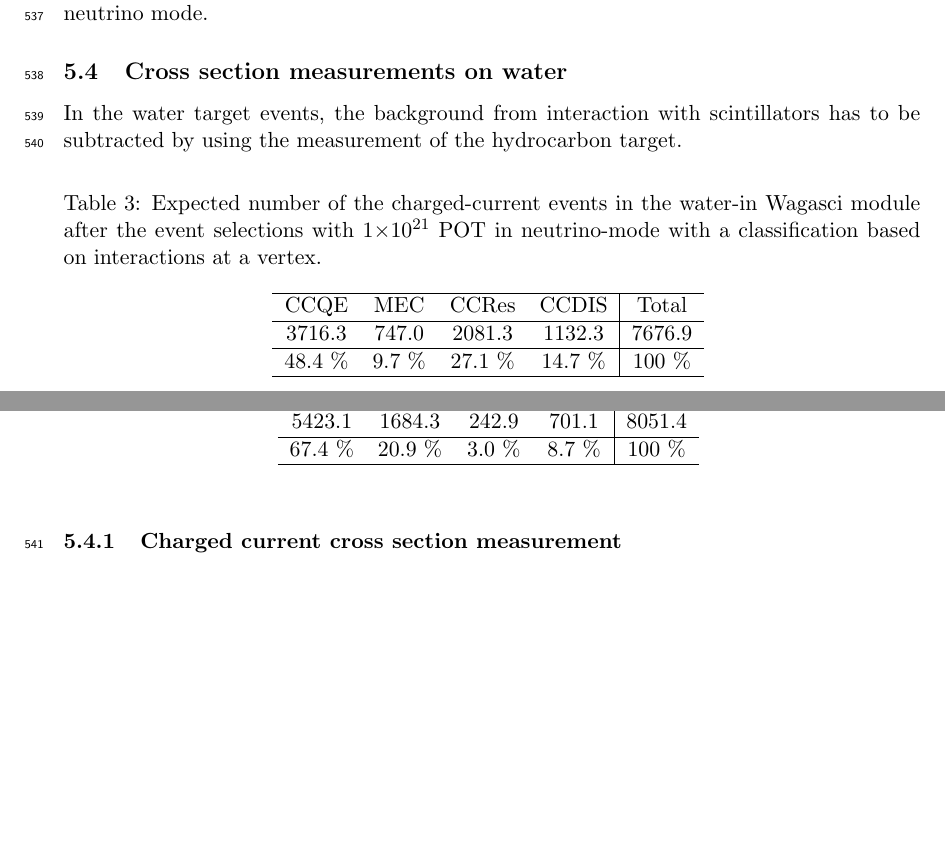
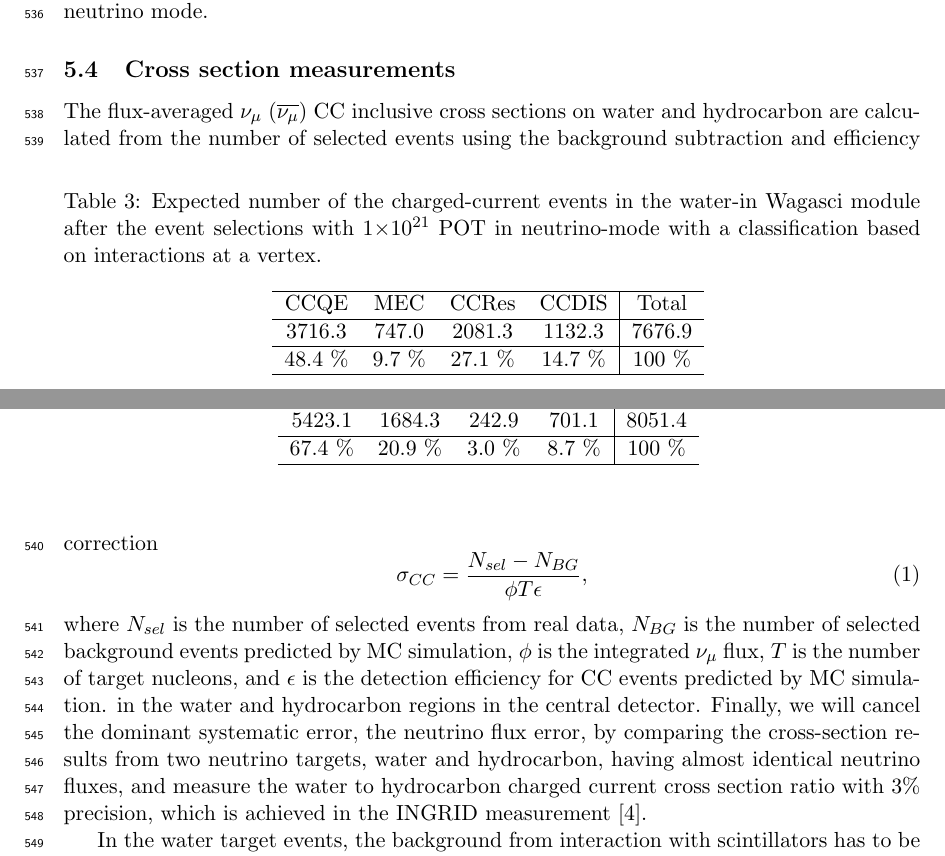
Before and after one commit to wagascibabymindteam/WAGASCI_PAC_Dec2017, a LaTeX document (wagasci_pac_dec2017.tex, which reads mc_study.tex): two parts of pages 29 and 30 of 46, joined at a grey line, cut so that both start at the same text, the shorter picture padded with empty space. Compiled offline with pdfLaTeX.

Commit message:
update mc study

```diff
--- a/mc_study.tex
+++ b/mc_study.tex
@@ -301,8 +301,23 @@ Iron plane numbers in Baby-MIND corresponding to the end points of the longest t
 %\end{figure}
 
 
-\subsection{Cross section measurements on water}
-In the water target events, the background from interaction with scintillators has to be subtracted by using the measurement of the hydrocarbon target.
+\subsection{Cross section measurements}
+The flux-averaged $\nu_{\mu}$ ($\overline{\nu_{\mu}}$) CC inclusive cross sections on water and hydrocarbon are calculated from the number of selected events
+using the background subtraction and efficiency correction
+\begin{equation}
+\sigma_{CC} = \frac{N_{sel}-N_{BG}}{\phi T \epsilon},
+\end{equation}
+where $N_{sel}$ is the number of selected events from real data,
+$N_{BG}$ is the number of selected background events predicted by MC simulation,
+$\phi$ is the integrated $\nu_{\mu}$ flux, $T$ is the number of target nucleons,
+and $\epsilon$ is the detection efficiency for CC events predicted by MC simulation.
+% The $\nu_{\mu}$ CC inclusive cross sections on water and hydrocarbon are measured from the number of selected events
+in the water and hydrocarbon regions in the central detector.
+% The $\nu_{\mu}$ CC inclusive cross section ration on water to hydrocarbon is measured
+% using the two results.
+Finally, we will cancel the dominant systematic error, the neutrino flux error, by comparing the cross-section results from two neutrino targets, water and hydrocarbon, having almost identical neutrino fluxes, and measure the water to hydrocarbon charged current cross section ratio with 3\% precision, which is achieved in the INGRID measurement \cite{ingrid_ccinclusive}.
+% 3\% precision.
 
 
-\subsubsection{Charged current cross section measurement}
+
+In the water target events, the background from interaction with scintillators has to be subtracted by using the measurement of the hydrocarbon target.
```
Also changed, not shown: wagasci.bib (+11 -1 lines).
